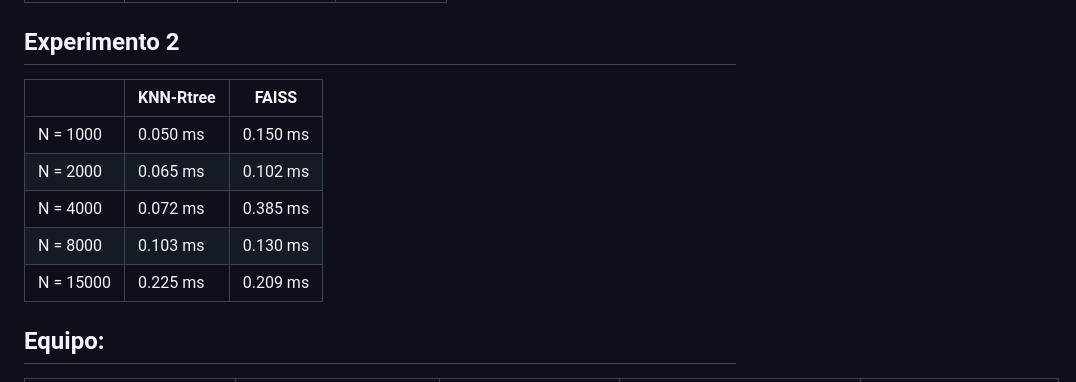
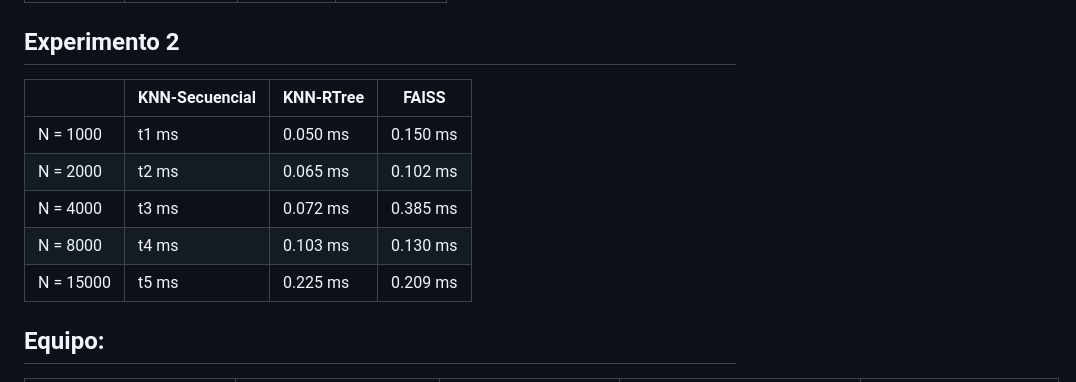
Before and after one commit to MatiasMaravi/BD2-Project2, a Markdown page: README.md, the part around the change. Drawn GitHub-style.

```diff
--- a/README.md
+++ b/README.md
@@ -53,13 +53,13 @@ También habrá la opción para crear el índice invertido (guardado en blocks_i
 
 
 ## Experimento 2
-|   | KNN-Rtree | FAISS  |
-| ------------- | ------------- | ------------- |
-| N = 1000      | 0.050 ms     | 0.150 ms  |
-| N = 2000      | 0.065 ms     | 0.102 ms  |
-| N = 4000      | 0.072 ms     | 0.385 ms  |
-| N = 8000      | 0.103 ms     | 0.130 ms  |
-| N = 15000     | 0.225 ms     | 0.209 ms  |
+|               | KNN-Secuencial | KNN-RTree     | FAISS     |
+| ------------- | -------------- | ------------- | --------- |
+| N = 1000      | t1 ms          | 0.050 ms      | 0.150 ms  |
+| N = 2000      | t2 ms          | 0.065 ms      | 0.102 ms  |
+| N = 4000      | t3 ms          | 0.072 ms      | 0.385 ms  |
+| N = 8000      | t4 ms          | 0.103 ms      | 0.130 ms  |
+| N = 15000     | t5 ms          | 0.225 ms      | 0.209 ms  |
 
 
 ## Equipo:
```
